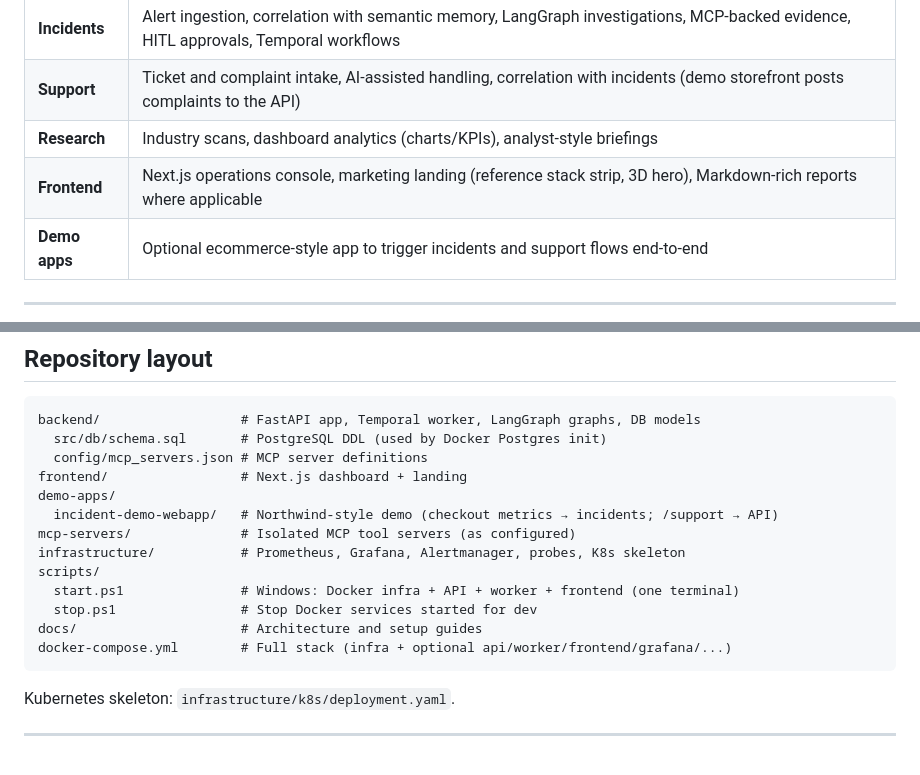
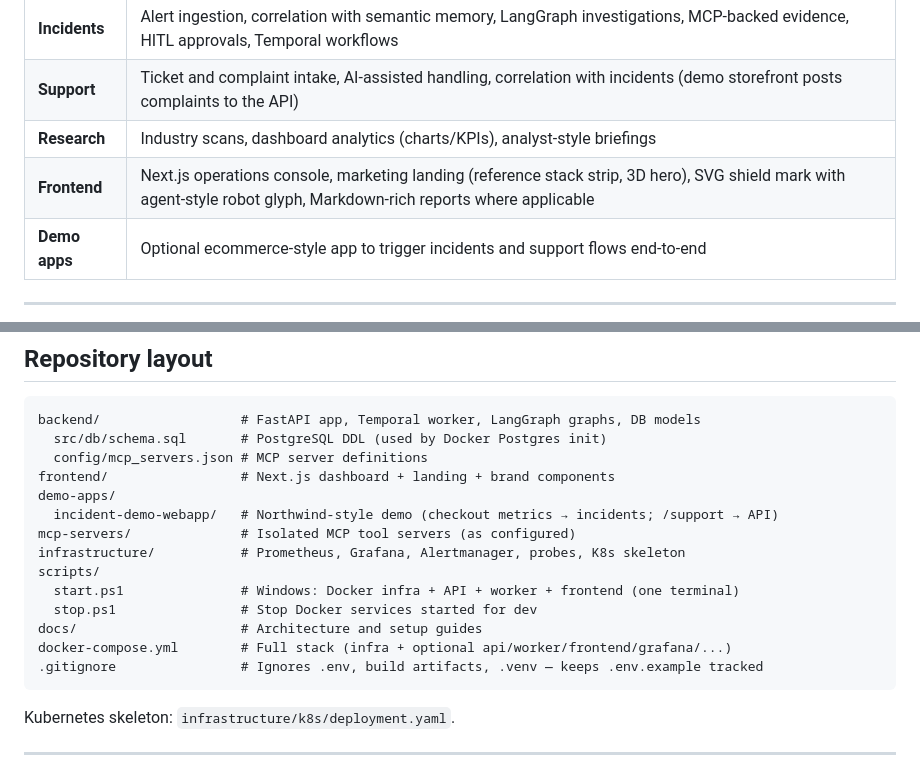
Before and after one commit to dawalmalik0405-spec/my-ascent-app, a Markdown page: README.md, 2 parts joined by grey strips. Drawn GitHub-style.

````diff
--- a/README.md
+++ b/README.md
@@ -11,7 +11,7 @@
 | **Incidents** | Alert ingestion, correlation with semantic memory, LangGraph investigations, MCP-backed evidence, HITL approvals, Temporal workflows |
 | **Support** | Ticket and complaint intake, AI-assisted handling, correlation with incidents (demo storefront posts complaints to the API) |
 | **Research** | Industry scans, dashboard analytics (charts/KPIs), analyst-style briefings |
-| **Frontend** | Next.js operations console, marketing landing (reference stack strip, 3D hero), Markdown-rich reports where applicable |
+| **Frontend** | Next.js operations console, marketing landing (reference stack strip, 3D hero), SVG shield mark with agent-style robot glyph, Markdown-rich reports where applicable |
 | **Demo apps** | Optional ecommerce-style app to trigger incidents and support flows end-to-end |
 
 ---
@@ -43,7 +43,7 @@ Deeper design: [docs/ARCHITECTURE.md](docs/ARCHITECTURE.md) · MCP notes: [docs/
 backend/                  # FastAPI app, Temporal worker, LangGraph graphs, DB models
   src/db/schema.sql       # PostgreSQL DDL (used by Docker Postgres init)
   config/mcp_servers.json # MCP server definitions
-frontend/                 # Next.js dashboard + landing
+frontend/                 # Next.js dashboard + landing + brand components
 demo-apps/
   incident-demo-webapp/   # Northwind-style demo (checkout metrics → incidents; /support → API)
 mcp-servers/              # Isolated MCP tool servers (as configured)
@@ -53,6 +53,7 @@ scripts/
   stop.ps1                # Stop Docker services started for dev
 docs/                     # Architecture and setup guides
 docker-compose.yml        # Full stack (infra + optional api/worker/frontend/grafana/...)
+.gitignore                # Ignores .env, build artifacts, .venv — keeps .env.example tracked
 ```
 
 Kubernetes skeleton: `infrastructure/k8s/deployment.yaml`.
````
Also changed, not shown: other parts of README.md (+32 -7 lines).
